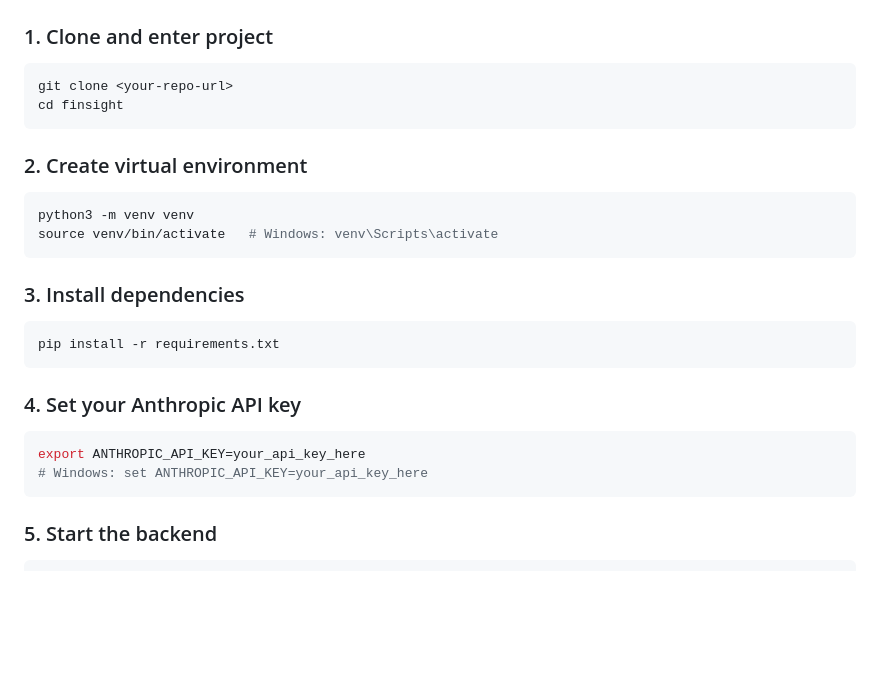
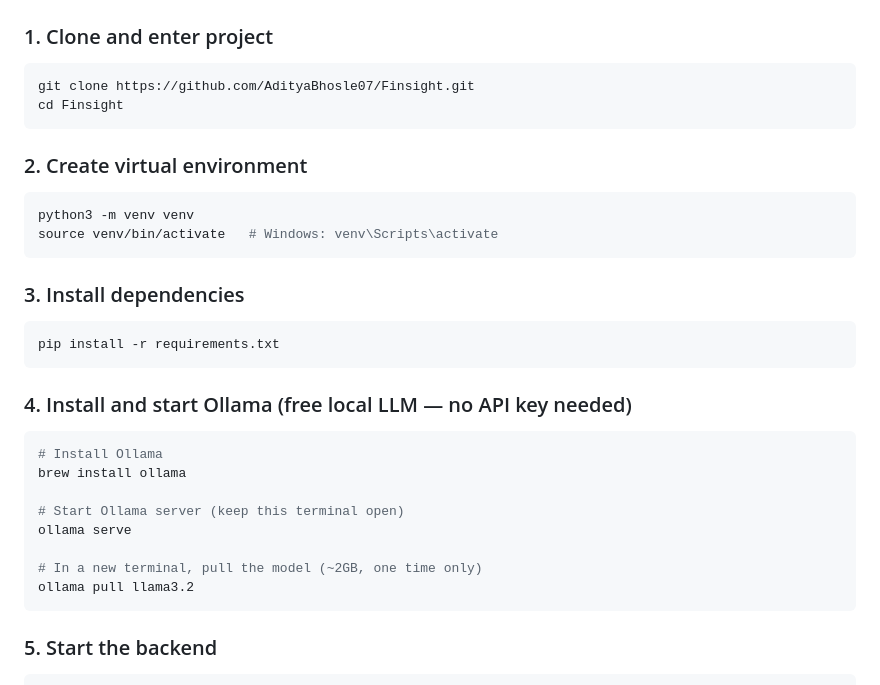
Before and after one commit to AdityaBhosle07/Finsight, a Markdown page: README.md, the part around the change. Drawn GitHub-style; blank space fills up the shorter version.

Commit message:
Fix README: update repo URL and switch to Ollama

````diff
--- a/README.md
+++ b/README.md
@@ -25,8 +25,8 @@ Built with: **FastAPI** | **ChromaDB** | **Anthropic Claude** | **Sentence Trans
 
 ### 1. Clone and enter project
 ```bash
-git clone <your-repo-url>
-cd finsight
+git clone https://github.com/AdityaBhosle07/Finsight.git
+cd Finsight
 ```
 
 ### 2. Create virtual environment
@@ -40,10 +40,16 @@ source venv/bin/activate   # Windows: venv\Scripts\activate
 pip install -r requirements.txt
 ```
 
-### 4. Set your Anthropic API key
+### 4. Install and start Ollama (free local LLM — no API key needed)
 ```bash
-export ANTHROPIC_API_KEY=your_api_key_here
-# Windows: set ANTHROPIC_API_KEY=your_api_key_here
+# Install Ollama
+brew install ollama
+
+# Start Ollama server (keep this terminal open)
+ollama serve
+
+# In a new terminal, pull the model (~2GB, one time only)
+ollama pull llama3.2
 ```
 
 ### 5. Start the backend
````
